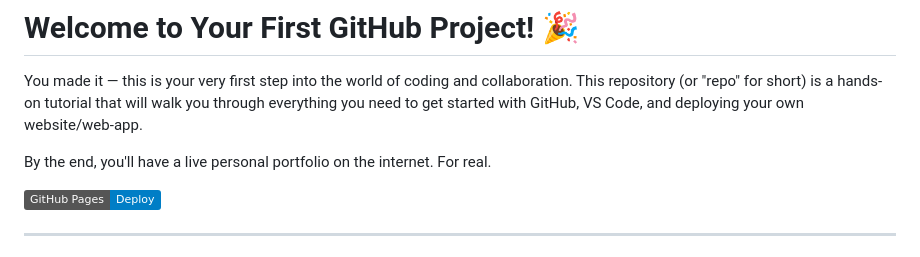
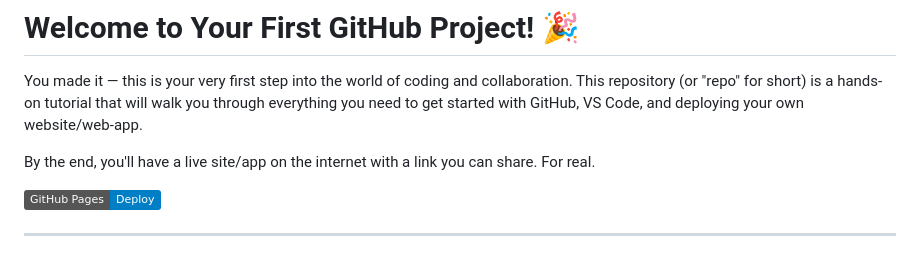
Before and after one commit to sicxz/github-starter-tutorial, a Markdown page: README.md, the part around the change. Drawn GitHub-style; badges without logos.

Commit message:
Clarify outcome of tutorial in README
Updated the README to clarify the outcome of the tutorial.

```diff
--- a/README.md
+++ b/README.md
@@ -2,7 +2,7 @@
 
 You made it — this is your very first step into the world of coding and collaboration. This repository (or "repo" for short) is a hands-on tutorial that will walk you through everything you need to get started with GitHub, VS Code, and deploying your own website/web-app.
 
-By the end, you'll have a live personal portfolio on the internet. For real.
+By the end, you'll have a live site/app on the internet with a link you can share. For real.
 
 ![GitHub Pages Deploy](https://img.shields.io/badge/GitHub%20Pages-Deploy-blue?logo=github)
 
```
